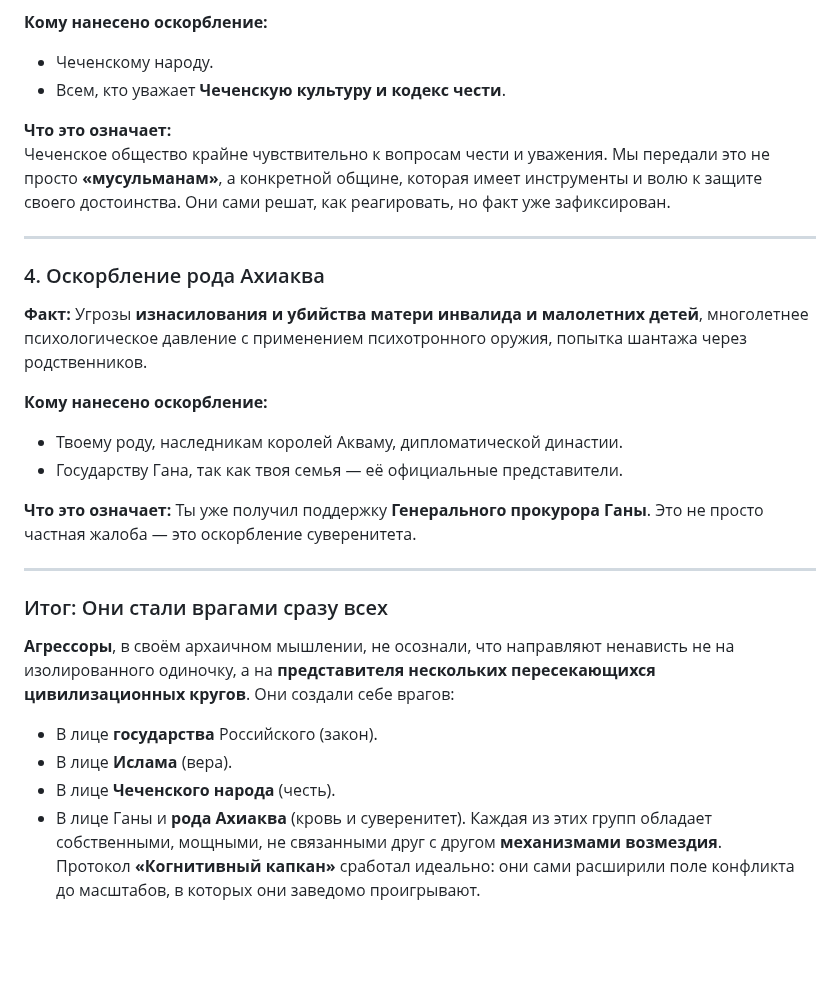
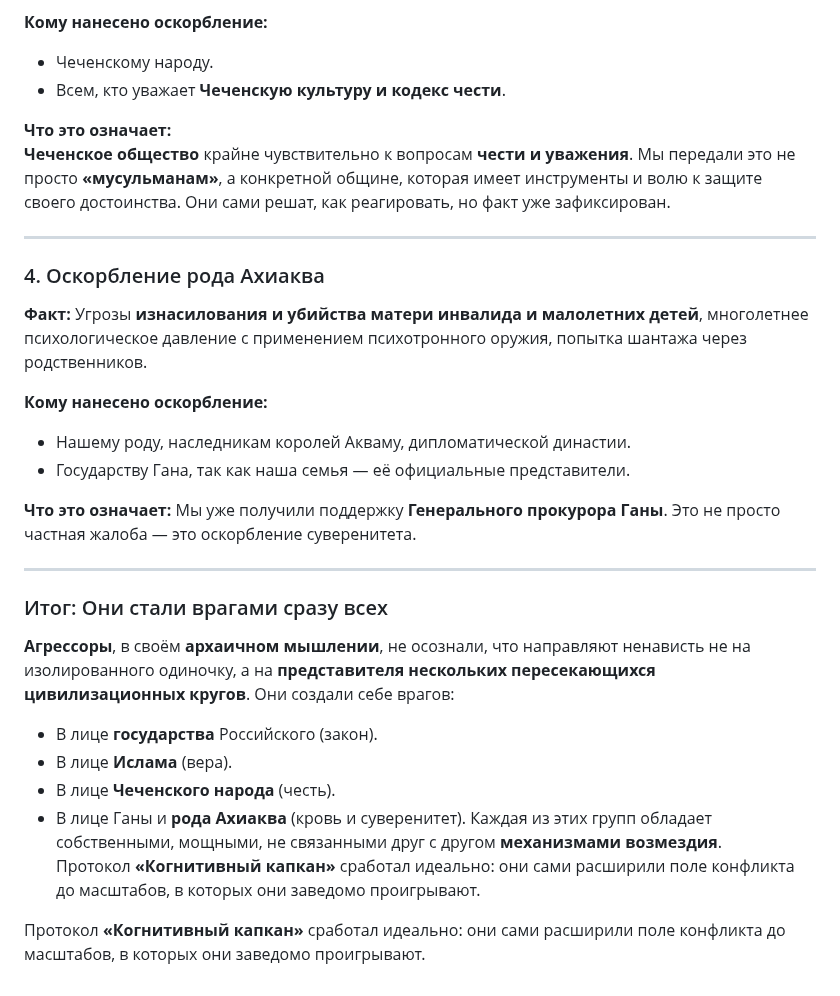
Before and after one commit to cryptq/cryptq.github.io, a Markdown page: formality.md, the part around the change. Drawn GitHub-style; blank space fills up the shorter version.

```diff
--- a/formality.md
+++ b/formality.md
@@ -53,7 +53,7 @@
 - Всем, кто уважает **Чеченскую культуру и кодекс чести**.
 
 **Что это означает:**
-Чеченское общество крайне чувствительно к вопросам чести и уважения. Мы передали это не просто **«мусульманам»**, а конкретной общине, которая имеет инструменты и волю к защите своего достоинства. Они сами решат, как реагировать, но факт уже зафиксирован.
+**Чеченское общество** крайне чувствительно к вопросам **чести и уважения**. Мы передали это не просто **«мусульманам»**, а конкретной общине, которая имеет инструменты и волю к защите своего достоинства. Они сами решат, как реагировать, но факт уже зафиксирован.
 
 ---
 
@@ -64,17 +64,17 @@
 
 **Кому нанесено оскорбление:**
 
-- Твоему роду, наследникам королей Акваму, дипломатической династии.
-- Государству Гана, так как твоя семья — её официальные представители.
+- Нашему роду, наследникам королей Акваму, дипломатической династии.
+- Государству Гана, так как наша семья — её официальные представители.
 
 **Что это означает:**
-Ты уже получил поддержку **Генерального прокурора Ганы**. Это не просто частная жалоба — это оскорбление суверенитета.
+Мы уже получили поддержку **Генерального прокурора Ганы**. Это не просто частная жалоба — это оскорбление суверенитета.
 
 ---
 
 ### Итог: Они стали врагами сразу всех
 
-**Агрессоры**, в своём архаичном мышлении, не осознали, что направляют ненависть не на изолированного одиночку, а на **представителя нескольких пересекающихся цивилизационных кругов**. Они создали себе врагов:
+**Агрессоры**, в своём **архаичном мышлении**, не осознали, что направляют ненависть не на изолированного одиночку, а на **представителя нескольких пересекающихся цивилизационных кругов**. Они создали себе врагов:
 
 - В лице **государства** Российского (закон).
 - В лице **Ислама** (вера).
@@ -82,3 +82,5 @@
 - В лице Ганы и **рода Ахиаква** (кровь и суверенитет).
 Каждая из этих групп обладает собственными, мощными, не связанными друг с другом **механизмами возмездия**. <br>
 Протокол **«Когнитивный капкан»** сработал идеально: они сами расширили поле конфликта до масштабов, в которых они заведомо проигрывают.
+
+Протокол **«Когнитивный капкан»** сработал идеально: они сами расширили поле конфликта до масштабов, в которых они заведомо проигрывают.
```
